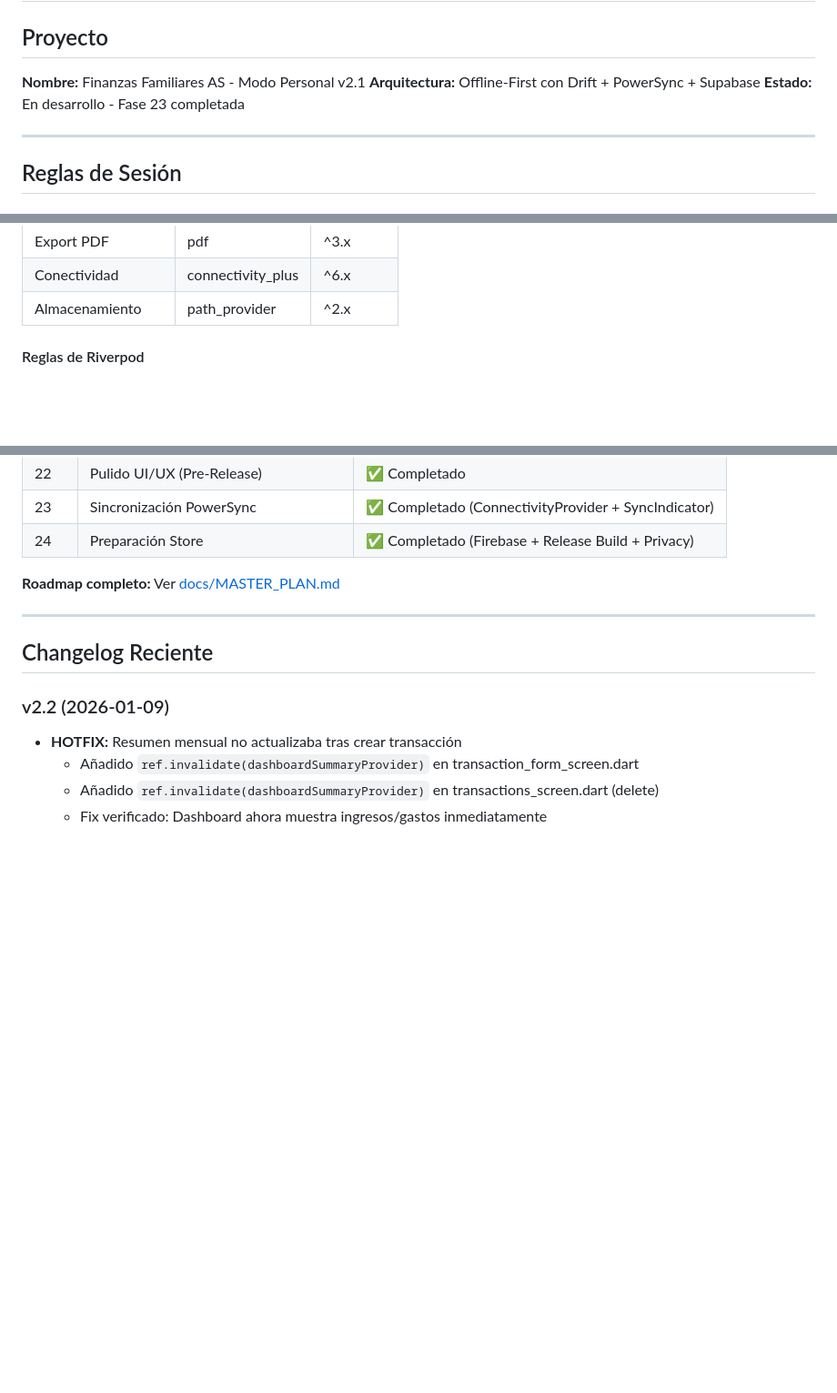
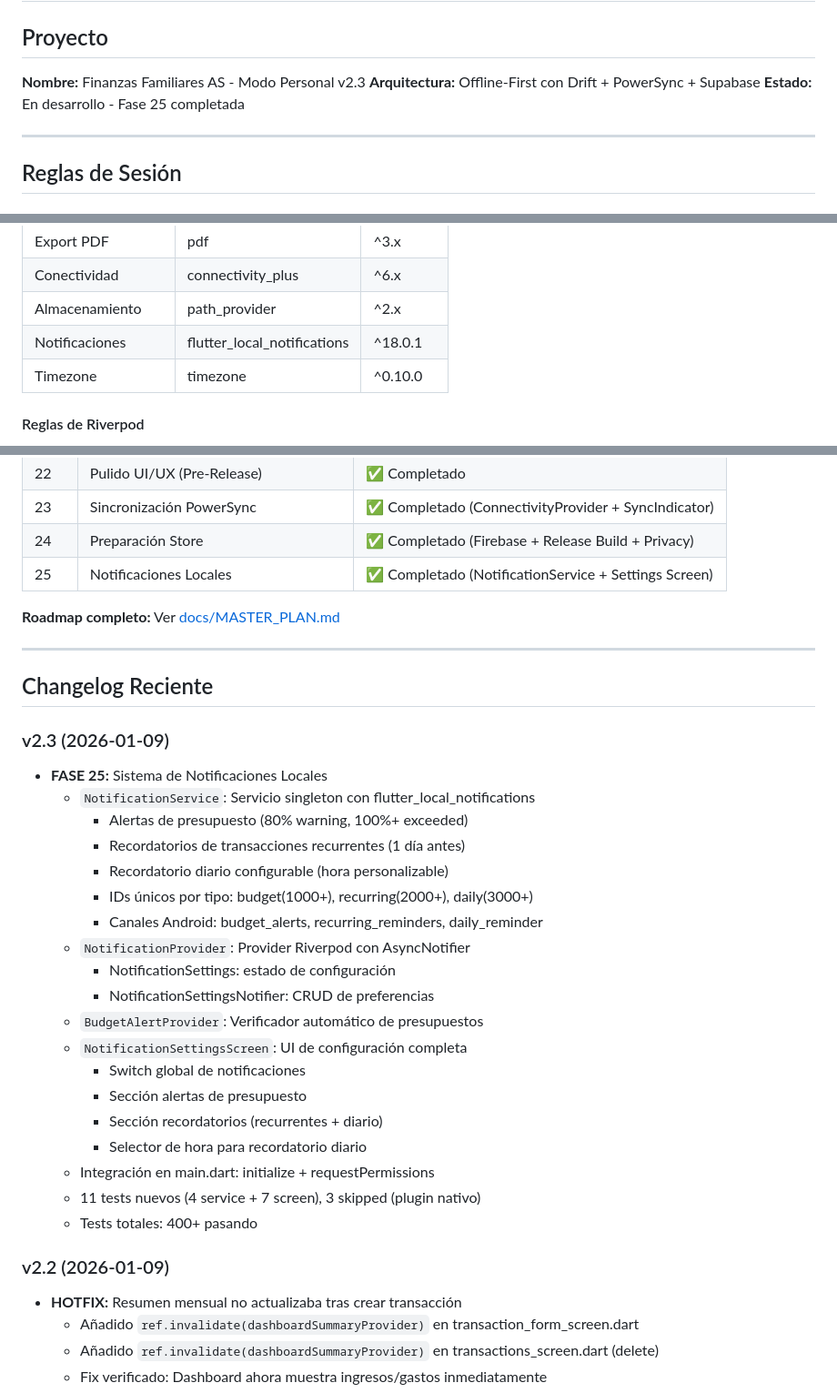
Before and after one commit to alvaretto/finanzasfamilia, a Markdown page: CLAUDE.md, 3 parts joined by grey strips. Shown at 91% size. GitHub-like rendering; blank space fills up the shorter version.

```diff
--- a/CLAUDE.md
+++ b/CLAUDE.md
@@ -1,9 +1,9 @@
 # CLAUDE.md - Reglas de Sesión para Finanzas Familiares AS
 
 ## Proyecto
-**Nombre:** Finanzas Familiares AS - Modo Personal v2.1
+**Nombre:** Finanzas Familiares AS - Modo Personal v2.3
 **Arquitectura:** Offline-First con Drift + PowerSync + Supabase
-**Estado:** En desarrollo - Fase 23 completada
+**Estado:** En desarrollo - Fase 25 completada
 
 ---
 
@@ -33,6 +33,8 @@
 | Export PDF | pdf | ^3.x |
 | Conectividad | connectivity_plus | ^6.x |
 | Almacenamiento | path_provider | ^2.x |
+| Notificaciones | flutter_local_notifications | ^18.0.1 |
+| Timezone | timezone | ^0.10.0 |
 
 #### Reglas de Riverpod
 - **PROHIBIDO:** `StateProvider`, `StateNotifierProvider`
@@ -350,12 +352,34 @@ POWERSYNC_URL=https://your-powersync-instance.powersync.co
 | 22 | Pulido UI/UX (Pre-Release) | ✅ Completado |
 | 23 | Sincronización PowerSync | ✅ Completado (ConnectivityProvider + SyncIndicator) |
 | 24 | Preparación Store | ✅ Completado (Firebase + Release Build + Privacy) |
+| 25 | Notificaciones Locales | ✅ Completado (NotificationService + Settings Screen) |
 
 **Roadmap completo:** Ver [docs/MASTER_PLAN.md](docs/MASTER_PLAN.md)
 
 ---
 
 ## Changelog Reciente
+
+### v2.3 (2026-01-09)
+- **FASE 25:** Sistema de Notificaciones Locales
+  - `NotificationService`: Servicio singleton con flutter_local_notifications
+    - Alertas de presupuesto (80% warning, 100%+ exceeded)
+    - Recordatorios de transacciones recurrentes (1 día antes)
+    - Recordatorio diario configurable (hora personalizable)
+    - IDs únicos por tipo: budget(1000+), recurring(2000+), daily(3000+)
+    - Canales Android: budget_alerts, recurring_reminders, daily_reminder
+  - `NotificationProvider`: Provider Riverpod con AsyncNotifier
+    - NotificationSettings: estado de configuración
+    - NotificationSettingsNotifier: CRUD de preferencias
+  - `BudgetAlertProvider`: Verificador automático de presupuestos
+  - `NotificationSettingsScreen`: UI de configuración completa
+    - Switch global de notificaciones
+    - Sección alertas de presupuesto
+    - Sección recordatorios (recurrentes + diario)
+    - Selector de hora para recordatorio diario
+  - Integración en main.dart: initialize + requestPermissions
+  - 11 tests nuevos (4 service + 7 screen), 3 skipped (plugin nativo)
+  - Tests totales: 400+ pasando
 
 ### v2.2 (2026-01-09)
 - **HOTFIX:** Resumen mensual no actualizaba tras crear transacción
```
Also changed, not shown: other parts of CLAUDE.md (+1 -1 lines), docs/MASTER_PLAN.md (+32 -14 lines).
